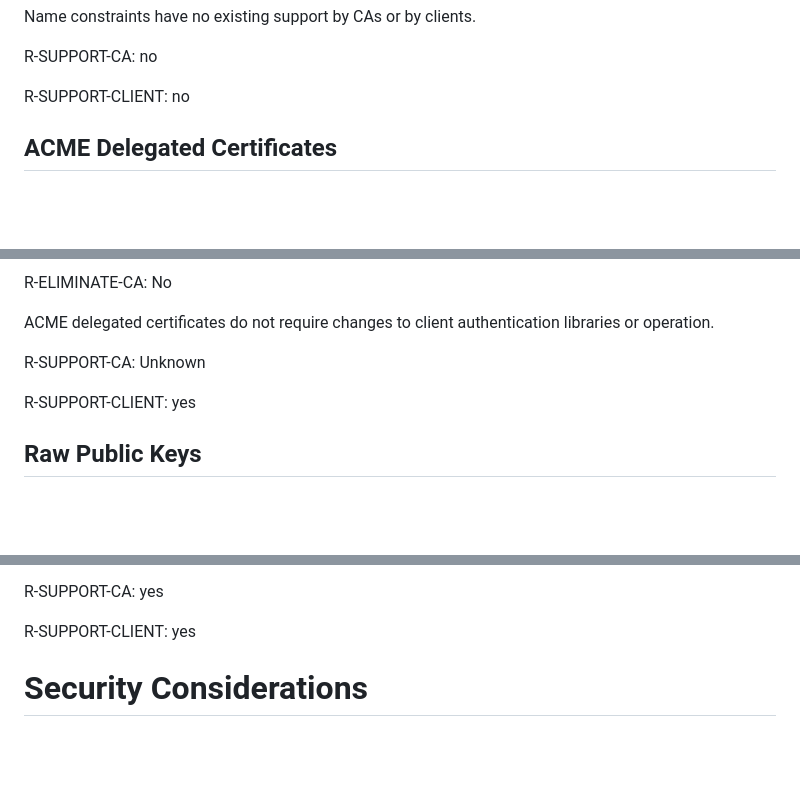
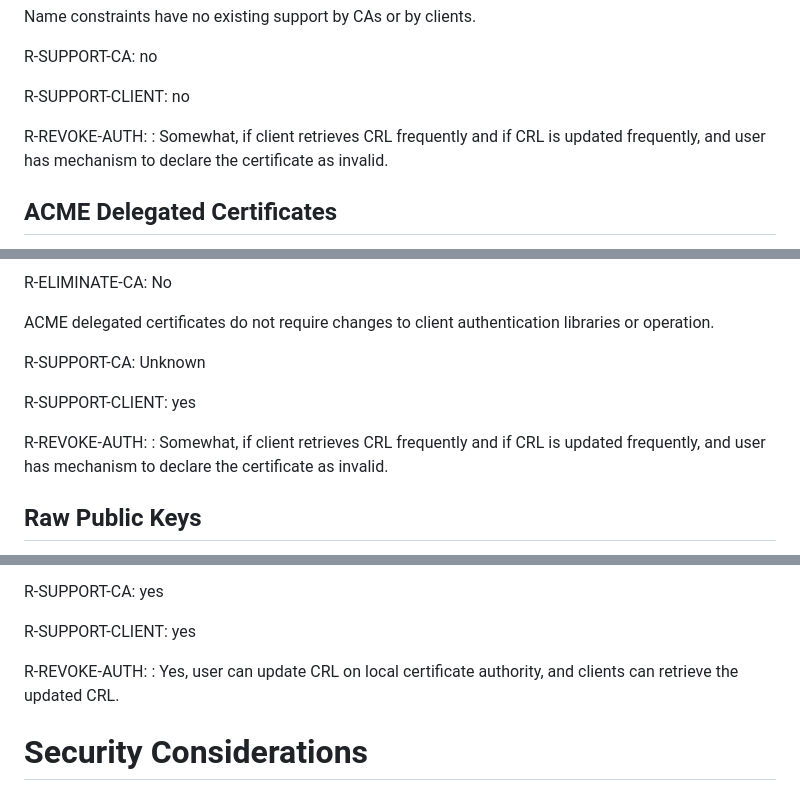
Before and after one commit to boucadair/encrypted-dns-forwarders, a Markdown page: draft-rbw-home-servers.md, 3 parts joined by grey strips. Drawn GitHub-style; blank space fills up the shorter version.

```diff
--- a/draft-rbw-home-servers.md
+++ b/draft-rbw-home-servers.md
@@ -250,6 +263,12 @@ Name constraints have no existing support by CAs or by clients.
 R-SUPPORT-CA: no
 
 R-SUPPORT-CLIENT: no
+
+R-REVOKE-AUTH:
+  : Somewhat, if client retrieves CRL frequently and if CRL is updated
+    frequently, and user has mechanism to declare the certificate as
+    invalid.
+
 
 ## ACME Delegated Certificates
 
@@ -273,6 +292,12 @@ R-SUPPORT-CA: Unknown
 
 R-SUPPORT-CLIENT: yes
 
+R-REVOKE-AUTH:
+  : Somewhat, if client retrieves CRL frequently and if CRL is updated
+    frequently, and user has mechanism to declare the certificate as
+    invalid.
+
+
 ## Raw Public Keys
 
 Raw public keys (RPK) {{?RFC7250}} can be authenticated out-of-band or using trust on first use (TOFU).
@@ -346,6 +378,10 @@ across the ecosystem of client operating systems would be a daunting task.
 R-SUPPORT-CA: yes
 
 R-SUPPORT-CLIENT: yes
+
+R-REVOKE-AUTH:
+  : Yes, user can update CRL on local certificate authority, and clients
+    can retrieve the updated CRL.
 
 
 # Security Considerations
```
Also changed, not shown: other parts of draft-rbw-home-servers.md (+39 -19 lines).
